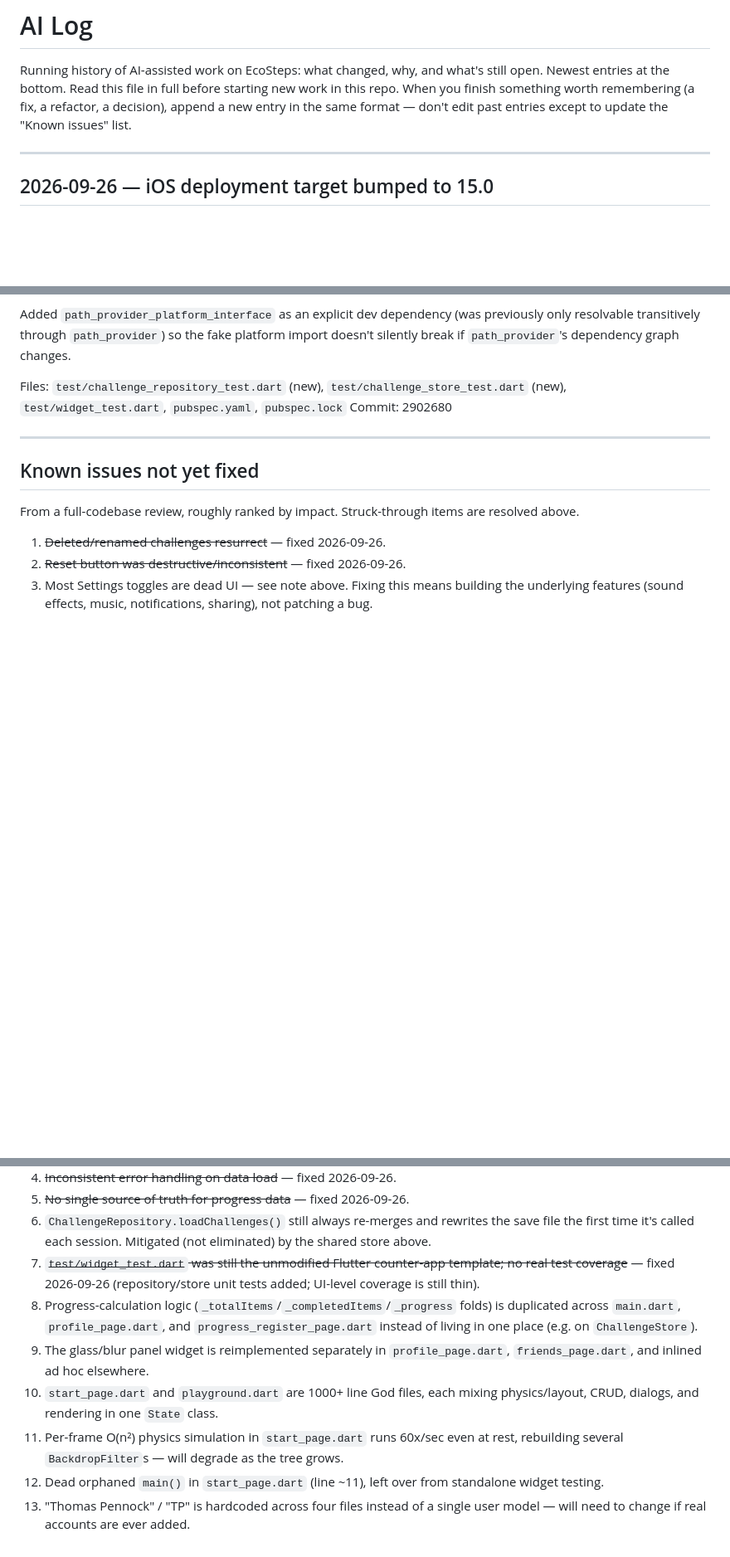
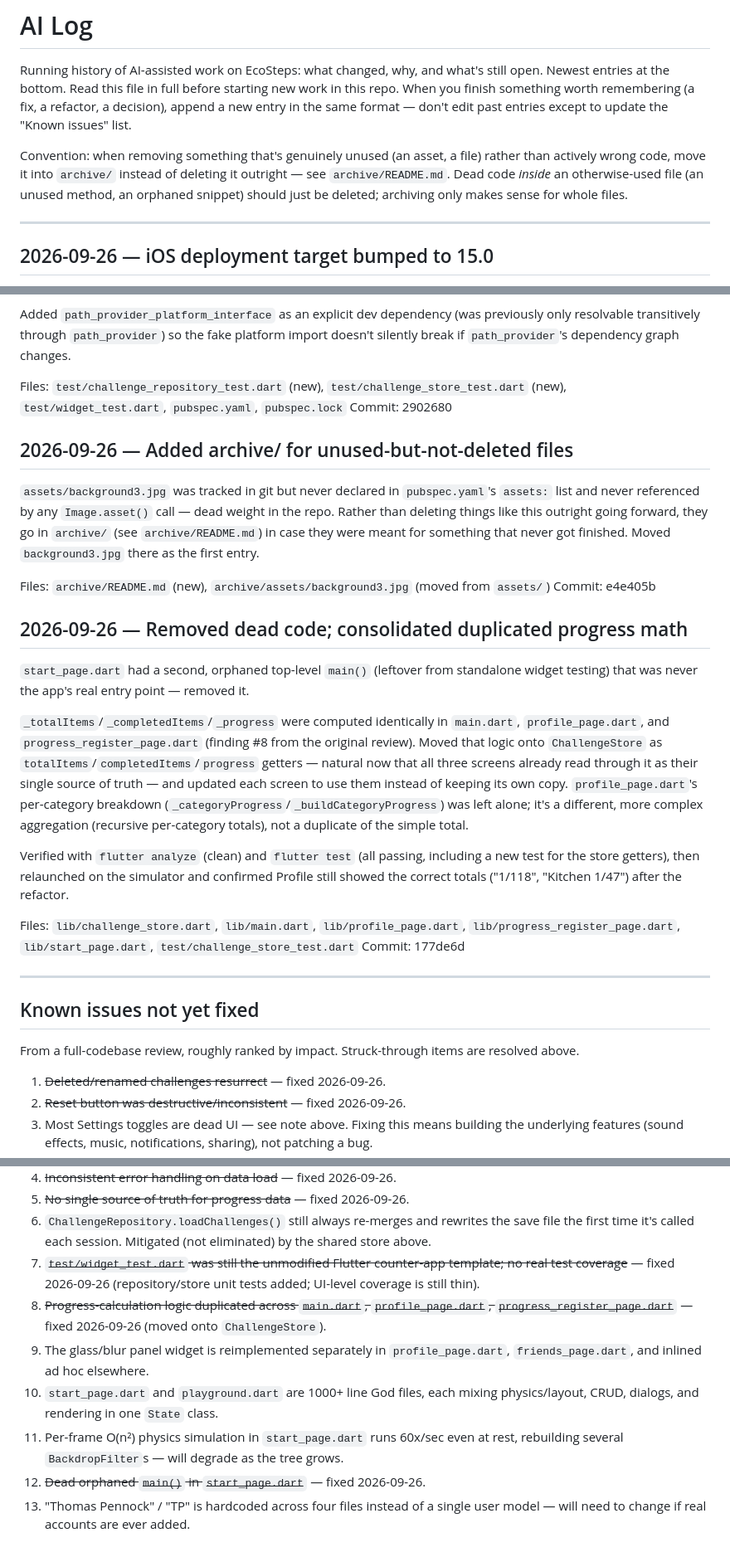
Before and after one commit to pennockthomas/Flutter, a Markdown page: AI_LOG.md, 3 parts joined by grey strips. Shown at 83% size. Rendered like a GitHub page; blank space fills up the shorter version.

Commit message:
Log archive folder and dead-code/dedup work in AI_LOG.md
Co-Authored-By: Claude Sonnet 5 <noreply@anthropic.com>

```diff
--- a/AI_LOG.md
+++ b/AI_LOG.md
@@ -1,6 +1,8 @@
 # AI Log
 
 Running history of AI-assisted work on EcoSteps: what changed, why, and what's still open. Newest entries at the bottom. Read this file in full before starting new work in this repo. When you finish something worth remembering (a fix, a refactor, a decision), append a new entry in the same format — don't edit past entries except to update the "Known issues" list.
+
+Convention: when removing something that's genuinely unused (an asset, a file) rather than actively wrong code, move it into `archive/` instead of deleting it outright — see `archive/README.md`. Dead code *inside* an otherwise-used file (an unused method, an orphaned snippet) should just be deleted; archiving only makes sense for whole files.
 
 ---
 
@@ -68,6 +70,24 @@ Added `path_provider_platform_interface` as an explicit dev dependency (was prev
 Files: `test/challenge_repository_test.dart` (new), `test/challenge_store_test.dart` (new), `test/widget_test.dart`, `pubspec.yaml`, `pubspec.lock`
 Commit: 2902680
 
+## 2026-09-26 — Added archive/ for unused-but-not-deleted files
+
+`assets/background3.jpg` was tracked in git but never declared in `pubspec.yaml`'s `assets:` list and never referenced by any `Image.asset()` call — dead weight in the repo. Rather than deleting things like this outright going forward, they go in `archive/` (see `archive/README.md`) in case they were meant for something that never got finished. Moved `background3.jpg` there as the first entry.
+
+Files: `archive/README.md` (new), `archive/assets/background3.jpg` (moved from `assets/`)
+Commit: e4e405b
+
+## 2026-09-26 — Removed dead code; consolidated duplicated progress math
+
+`start_page.dart` had a second, orphaned top-level `main()` (leftover from standalone widget testing) that was never the app's real entry point — removed it.
+
+`_totalItems`/`_completedItems`/`_progress` were computed identically in `main.dart`, `profile_page.dart`, and `progress_register_page.dart` (finding #8 from the original review). Moved that logic onto `ChallengeStore` as `totalItems`/`completedItems`/`progress` getters — natural now that all three screens already read through it as their single source of truth — and updated each screen to use them instead of keeping its own copy. `profile_page.dart`'s per-category breakdown (`_categoryProgress`/`_buildCategoryProgress`) was left alone; it's a different, more complex aggregation (recursive per-category totals), not a duplicate of the simple total.
+
+Verified with `flutter analyze` (clean) and `flutter test` (all passing, including a new test for the store getters), then relaunched on the simulator and confirmed Profile still showed the correct totals ("1/118", "Kitchen 1/47") after the refactor.
+
+Files: `lib/challenge_store.dart`, `lib/main.dart`, `lib/profile_page.dart`, `lib/progress_register_page.dart`, `lib/start_page.dart`, `test/challenge_store_test.dart`
+Commit: 177de6d
+
 ---
 
 ## Known issues not yet fixed
@@ -81,9 +101,9 @@ From a full-codebase review, roughly ranked by impact. Struck-through items are
 5. ~~No single source of truth for progress data~~ — fixed 2026-09-26.
 6. `ChallengeRepository.loadChallenges()` still always re-merges and rewrites the save file the first time it's called each session. Mitigated (not eliminated) by the shared store above.
 7. ~~`test/widget_test.dart` was still the unmodified Flutter counter-app template; no real test coverage~~ — fixed 2026-09-26 (repository/store unit tests added; UI-level coverage is still thin).
-8. Progress-calculation logic (`_totalItems`/`_completedItems`/`_progress` folds) is duplicated across `main.dart`, `profile_page.dart`, and `progress_register_page.dart` instead of living in one place (e.g. on `ChallengeStore`).
+8. ~~Progress-calculation logic duplicated across `main.dart`, `profile_page.dart`, `progress_register_page.dart`~~ — fixed 2026-09-26 (moved onto `ChallengeStore`).
 9. The glass/blur panel widget is reimplemented separately in `profile_page.dart`, `friends_page.dart`, and inlined ad hoc elsewhere.
 10. `start_page.dart` and `playground.dart` are 1000+ line God files, each mixing physics/layout, CRUD, dialogs, and rendering in one `State` class.
 11. Per-frame O(n²) physics simulation in `start_page.dart` runs 60x/sec even at rest, rebuilding several `BackdropFilter`s — will degrade as the tree grows.
-12. Dead orphaned `main()` in `start_page.dart` (line ~11), left over from standalone widget testing.
+12. ~~Dead orphaned `main()` in `start_page.dart`~~ — fixed 2026-09-26.
 13. "Thomas Pennock" / "TP" is hardcoded across four files instead of a single user model — will need to change if real accounts are ever added.
```
